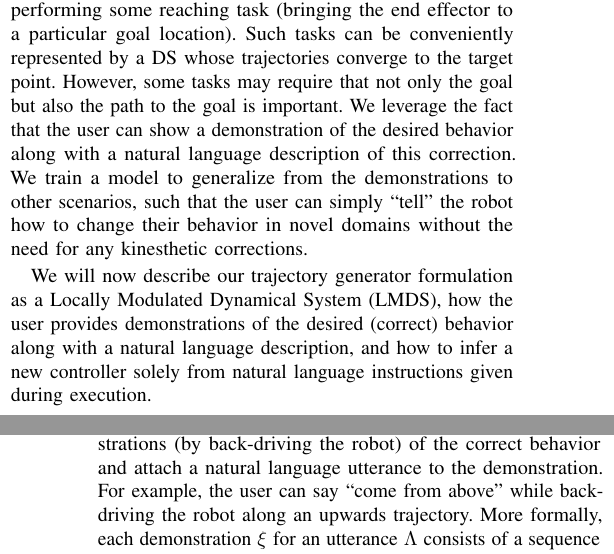
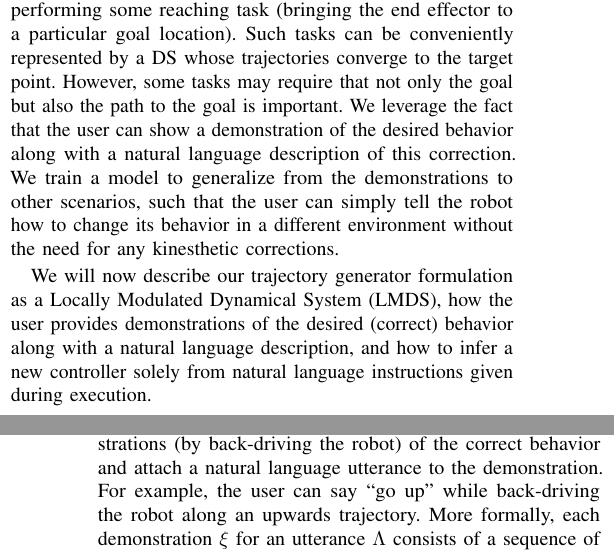
Before and after one commit to epfl-lasa/nl-dynamics, a LaTeX paper (docs/rss15-workshop/rss15-nl.controllers.tex, which reads docs/rss15-workshop/rss-approach.tex): two parts of the columns of pages 1 and 2 of 3, joined at a grey line, cut so that both start at the same text. Compiled offline with pdfLaTeX.

Commit message:
above -> up

```diff
--- a/docs/rss15-workshop/rss-approach.tex
+++ b/docs/rss15-workshop/rss-approach.tex
@@ -7,7 +7,7 @@ Our approach performs online modifications of a Dynamical System (DS) trajectory
 Such tasks can be conveniently represented by a DS whose trajectories converge to the target point.
 However, some tasks may require that not only the goal but also the path to the goal is important.
 We leverage the fact that the user can show a demonstration of the desired behavior along with a natural language description of this correction.
-We train a model to generalize from the demonstrations to other scenarios, such that the user can simply ``tell'' the robot how to change their behavior in novel domains without the need for any kinesthetic corrections.
+We train a model to generalize from the demonstrations to other scenarios, such that the user can simply tell the robot how to change its behavior in a different environment without the need for any kinesthetic corrections.
 
 We will now describe our trajectory generator formulation as a Locally Modulated Dynamical System (LMDS), how the user provides demonstrations of the desired (correct) behavior along with a natural language description, and how to infer a new controller solely from natural language instructions given during execution.
 
@@ -33,7 +33,7 @@ The modulation function $M$ is learned from incoming trajectory data by using Ga
 \subsection{Demonstrations}
 
 During training, the user can provide kinesthetic demonstrations (by back-driving the robot) of the correct behavior and attach a natural language utterance to the demonstration.
-For example, the user can say ``come from above'' while back-driving the robot along an upwards trajectory.
+For example, the user can say ``go up'' while back-driving the robot along an upwards trajectory.
 More formally, each demonstration $\xi$ for an utterance $\Lambda$ consists of a sequence of $N$ demonstrated positions and velocities ($x$ and $\dot{x}$):
 \begin{equation}
   \xi_\Lambda = \braces{x_i, \dot{x}_i}_{i=0}^N.
```
